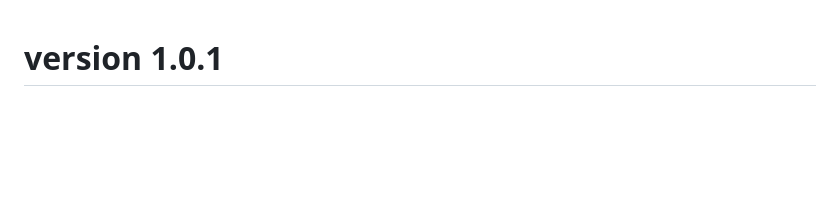
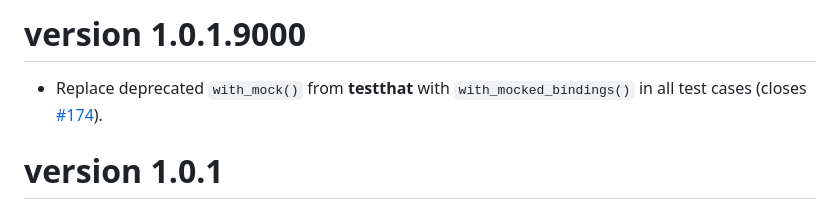
Before and after one commit to munterfi/hereR, a Markdown page: NEWS.md, the part around the change. Rendered like a GitHub page; blank space fills up the shorter version.

Commit message:
doc: add news entry for testthat migration

```diff
--- a/NEWS.md
+++ b/NEWS.md
@@ -1,3 +1,7 @@
+# version 1.0.1.9000
+
+- Replace deprecated `with_mock()` from **testthat** with `with_mocked_bindings()` in all test cases (closes [#174](https://github.com/munterfi/hereR/issues/174)).
+
 # version 1.0.1
 
 - Prevent the consumption model from being added to the request when the transport mode is set to `"pedestrian"` in `isoline()` and `route()` functions (closes [#167](https://github.com/munterfi/hereR/issues/167)).
```
